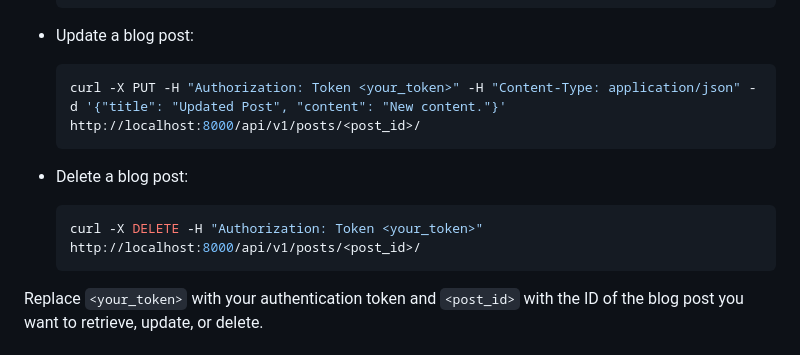
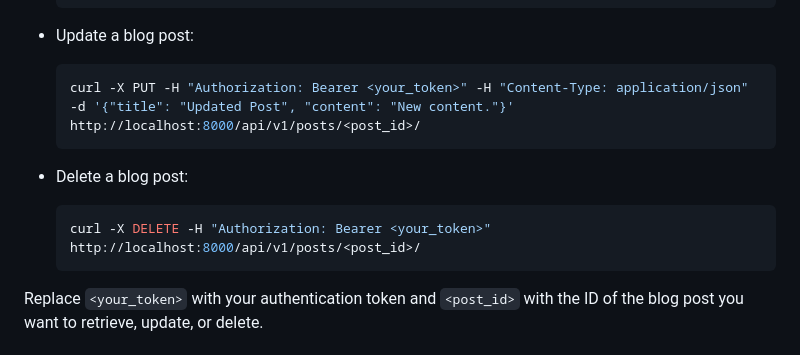
Before and after one commit to smigy32/my_site, a Markdown page: README.md, the part around the change. GitHub-like rendering.

Commit message:
Update auth info in README

````diff
--- a/README.md
+++ b/README.md
@@ -80,13 +80,13 @@ Here are some examples of how to use the API endpoints:
 - Update a blog post:
 
   ```shell
-  curl -X PUT -H "Authorization: Token <your_token>" -H "Content-Type: application/json" -d '{"title": "Updated Post", "content": "New content."}' http://localhost:8000/api/v1/posts/<post_id>/
+  curl -X PUT -H "Authorization: Bearer <your_token>" -H "Content-Type: application/json" -d '{"title": "Updated Post", "content": "New content."}' http://localhost:8000/api/v1/posts/<post_id>/
   ```
 
 - Delete a blog post:
 
   ```shell
-  curl -X DELETE -H "Authorization: Token <your_token>" http://localhost:8000/api/v1/posts/<post_id>/
+  curl -X DELETE -H "Authorization: Bearer <your_token>" http://localhost:8000/api/v1/posts/<post_id>/
   ```
 
 Replace `<your_token>` with your authentication token and `<post_id>` with the ID of the blog post you want to retrieve, update, or delete.
````
